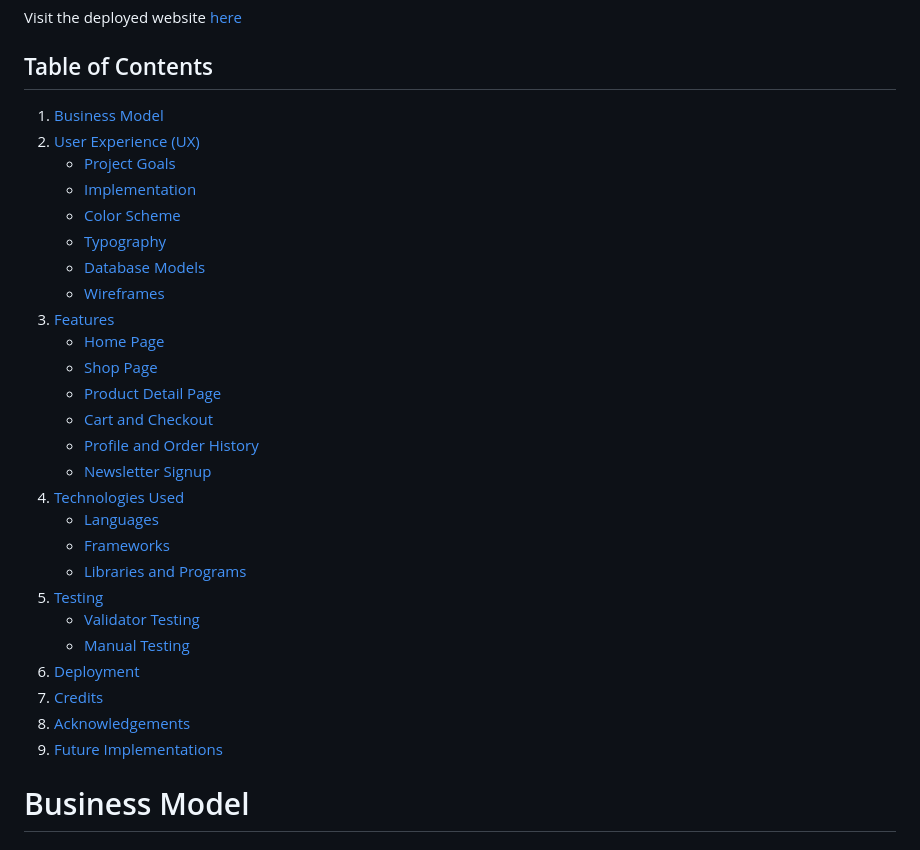
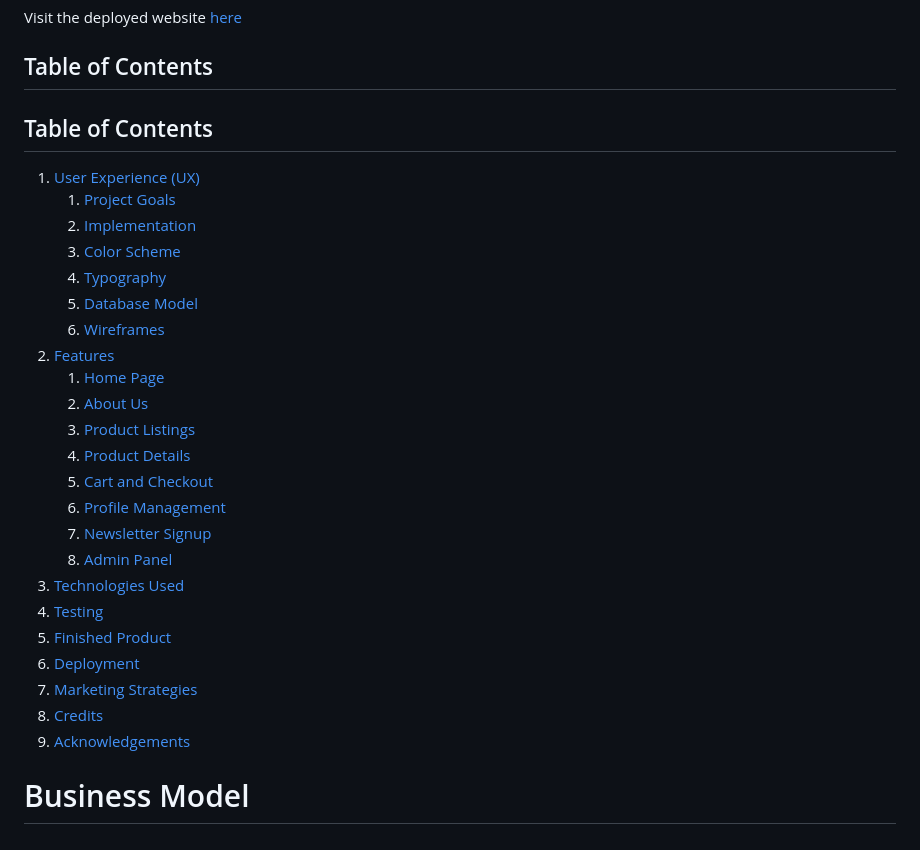
Before and after one commit to seanpatton1/Strum-and-Strings, a Markdown page: README.md, the part around the change printed below. Drawn GitHub-style.

Commit message:
finalised README and added images

```diff
--- a/README.md
+++ b/README.md
@@ -16,32 +16,31 @@ Visit the deployed website [here](https://strum-and-strings-e5017bc28566.herokua
 
 ## Table of Contents
 
-1. [Business Model](#business-model)
-2. [User Experience (UX)](#user-experience-ux)
-    - [Project Goals](#project-goals)
-    - [Implementation](#implementation)
-    - [Color Scheme](#color-scheme)
-    - [Typography](#typography)
-    - [Database Models](#database-models)
-    - [Wireframes](#wireframes)
-3. [Features](#features)
-    - [Home Page](#home-page)
-    - [Shop Page](#shop-page)
-    - [Product Detail Page](#product-detail-page)
-    - [Cart and Checkout](#cart-and-checkout)
-    - [Profile and Order History](#profile-and-order-history)
-    - [Newsletter Signup](#newsletter-signup)
-4. [Technologies Used](#technologies-used)
-    - [Languages](#languages)
-    - [Frameworks](#frameworks)
-    - [Libraries and Programs](#libraries-and-programs)
-5. [Testing](#testing)
-    - [Validator Testing](#validator-testing)
-    - [Manual Testing](#manual-testing)
+## Table of Contents
+
+1. [User Experience (UX)](#user-experience-ux)
+    1. [Project Goals](#project-goals)
+    2. [Implementation](#implementation)
+    3. [Color Scheme](#color-scheme)
+    4. [Typography](#typography)
+    5. [Database Model](#database-model)
+    6. [Wireframes](#wireframes)
+2. [Features](#features)
+    1. [Home Page](#home-page)
+    2. [About Us](#about-us)
+    3. [Product Listings](#product-listings)
+    4. [Product Details](#product-details)
+    5. [Cart and Checkout](#cart-and-checkout)
+    6. [Profile Management](#profile-management)
+    7. [Newsletter Signup](#newsletter-signup)
+    8. [Admin Panel](#admin-panel)
+3. [Technologies Used](#technologies-used)
+4. [Testing](#testing)
+5. [Finished Product](#finished-product)
 6. [Deployment](#deployment)
-7. [Credits](#credits)
-8. [Acknowledgements](#acknowledgements)
-9. [Future Implementations](#future-implementations)
+7. [Marketing Strategies](#marketing-strategies)
+8. [Credits](#credits)
+9. [Acknowledgements](#acknowledgements)
 
 # Business Model
 
```
Also changed, not shown: other parts of README.md (+33 -1 lines), static/images/FB_business_page.jpg (added).
